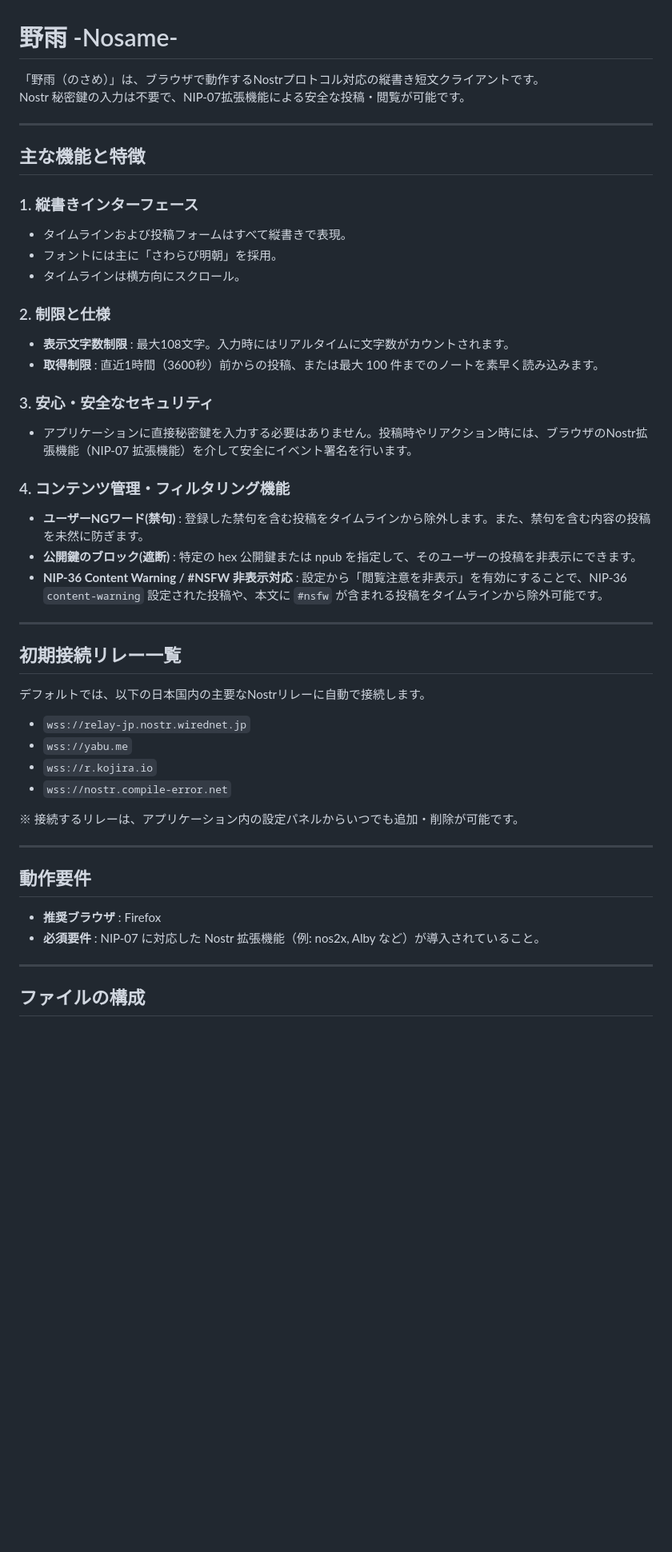
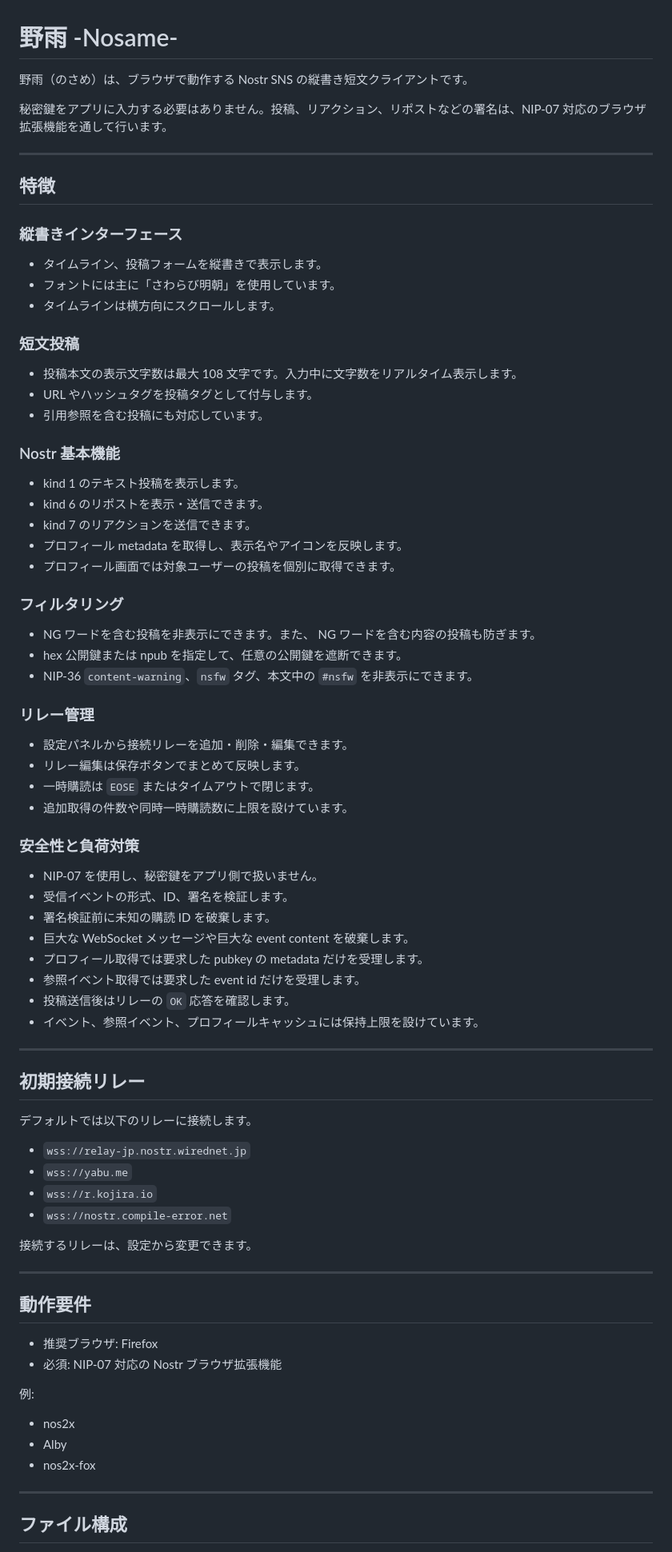
Before and after one commit to invertedtriangle358/Nosame, a Markdown page: README.md, the part around one of its changes. Shown at 80% size. Rendered like a GitHub page; blank space fills up the shorter version.

```diff
--- a/README.md
+++ b/README.md
@@ -1,49 +1,84 @@
 # 野雨 -Nosame-
 
-「野雨（のさめ）」は、ブラウザで動作するNostrプロトコル対応の縦書き短文クライアントです。
-Nostr 秘密鍵の入力は不要で、NIP-07拡張機能による安全な投稿・閲覧が可能です。
+野雨（のさめ）は、ブラウザで動作する Nostr SNS の縦書き短文クライアントです。
+
+秘密鍵をアプリに入力する必要はありません。投稿、リアクション、リポストなどの署名は、NIP-07 対応のブラウザ拡張機能を通して行います。
 
 ---
 
-## 主な機能と特徴
+## 特徴
 
-### 1. 縦書きインターフェース
-- タイムラインおよび投稿フォームはすべて縦書きで表現。
-- フォントには主に「さわらび明朝」を採用。
-- タイムラインは横方向にスクロール。
+### 縦書きインターフェース
 
-### 2. 制限と仕様
-- **表示文字数制限** : 最大108文字。入力時にはリアルタイムに文字数がカウントされます。
-- **取得制限** : 直近1時間（3600秒）前からの投稿、または最大 100 件までのノートを素早く読み込みます。
+- タイムライン、投稿フォームを縦書きで表示します。
+- フォントには主に「さわらび明朝」を使用しています。
+- タイムラインは横方向にスクロールします。
 
-### 3. 安心・安全なセキュリティ
-- アプリケーションに直接秘密鍵を入力する必要はありません。投稿時やリアクション時には、ブラウザのNostr拡張機能（NIP-07 拡張機能）を介して安全にイベント署名を行います。
+### 短文投稿
 
-### 4. コンテンツ管理・フィルタリング機能
-- **ユーザーNGワード(禁句)** : 登録した禁句を含む投稿をタイムラインから除外します。また、禁句を含む内容の投稿を未然に防ぎます。
-- **公開鍵のブロック(遮断)** : 特定の hex 公開鍵または npub を指定して、そのユーザーの投稿を非表示にできます。
-- **NIP-36 Content Warning / #NSFW 非表示対応** : 設定から「閲覧注意を非表示」を有効にすることで、NIP-36 `content-warning` 設定された投稿や、本文に `#nsfw` が含まれる投稿をタイムラインから除外可能です。
+- 投稿本文の表示文字数は最大 108 文字です。入力中に文字数をリアルタイム表示します。
+- URL やハッシュタグを投稿タグとして付与します。
+- 引用参照を含む投稿にも対応しています。
+
+### Nostr 基本機能
+
+- kind 1 のテキスト投稿を表示します。
+- kind 6 のリポストを表示・送信できます。
+- kind 7 のリアクションを送信できます。
+- プロフィール metadata を取得し、表示名やアイコンを反映します。
+- プロフィール画面では対象ユーザーの投稿を個別に取得できます。
+
+### フィルタリング
+
+- NG ワードを含む投稿を非表示にできます。また、 NG ワードを含む内容の投稿も防ぎます。
+- hex 公開鍵または npub を指定して、任意の公開鍵を遮断できます。
+- NIP-36 `content-warning`、`nsfw` タグ、本文中の `#nsfw` を非表示にできます。
+
+### リレー管理
+
+- 設定パネルから接続リレーを追加・削除・編集できます。
+- リレー編集は保存ボタンでまとめて反映します。
+- 一時購読は `EOSE` またはタイムアウトで閉じます。
+- 追加取得の件数や同時一時購読数に上限を設けています。
+
+### 安全性と負荷対策
+
+- NIP-07 を使用し、秘密鍵をアプリ側で扱いません。
+- 受信イベントの形式、ID、署名を検証します。
+- 署名検証前に未知の購読 ID を破棄します。
+- 巨大な WebSocket メッセージや巨大な event content を破棄します。
+- プロフィール取得では要求した pubkey の metadata だけを受理します。
+- 参照イベント取得では要求した event id だけを受理します。
+- 投稿送信後はリレーの `OK` 応答を確認します。
+- イベント、参照イベント、プロフィールキャッシュには保持上限を設けています。
 
 ---
 
-## 初期接続リレー一覧
+## 初期接続リレー
 
-デフォルトでは、以下の日本国内の主要なNostrリレーに自動で接続します。
+デフォルトでは以下のリレーに接続します。
+
 - `wss://relay-jp.nostr.wirednet.jp`
 - `wss://yabu.me`
 - `wss://r.kojira.io`
 - `wss://nostr.compile-error.net`
 
-※ 接続するリレーは、アプリケーション内の設定パネルからいつでも追加・削除が可能です。
+接続するリレーは、設定から変更できます。
 
 ---
 
 ## 動作要件
 
-- **推奨ブラウザ** : Firefox
-- **必須要件** : NIP-07 に対応した Nostr 拡張機能（例: nos2x, Alby など）が導入されていること。
+- 推奨ブラウザ: Firefox
+- 必須: NIP-07 対応の Nostr ブラウザ拡張機能
+
+例:
+
+- nos2x
+- Alby
+- nos2x-fox
 
 ---
 
-## ファイルの構成
+## ファイル構成
 
```
Also changed, not shown: other parts of README.md (+34 -12 lines).
